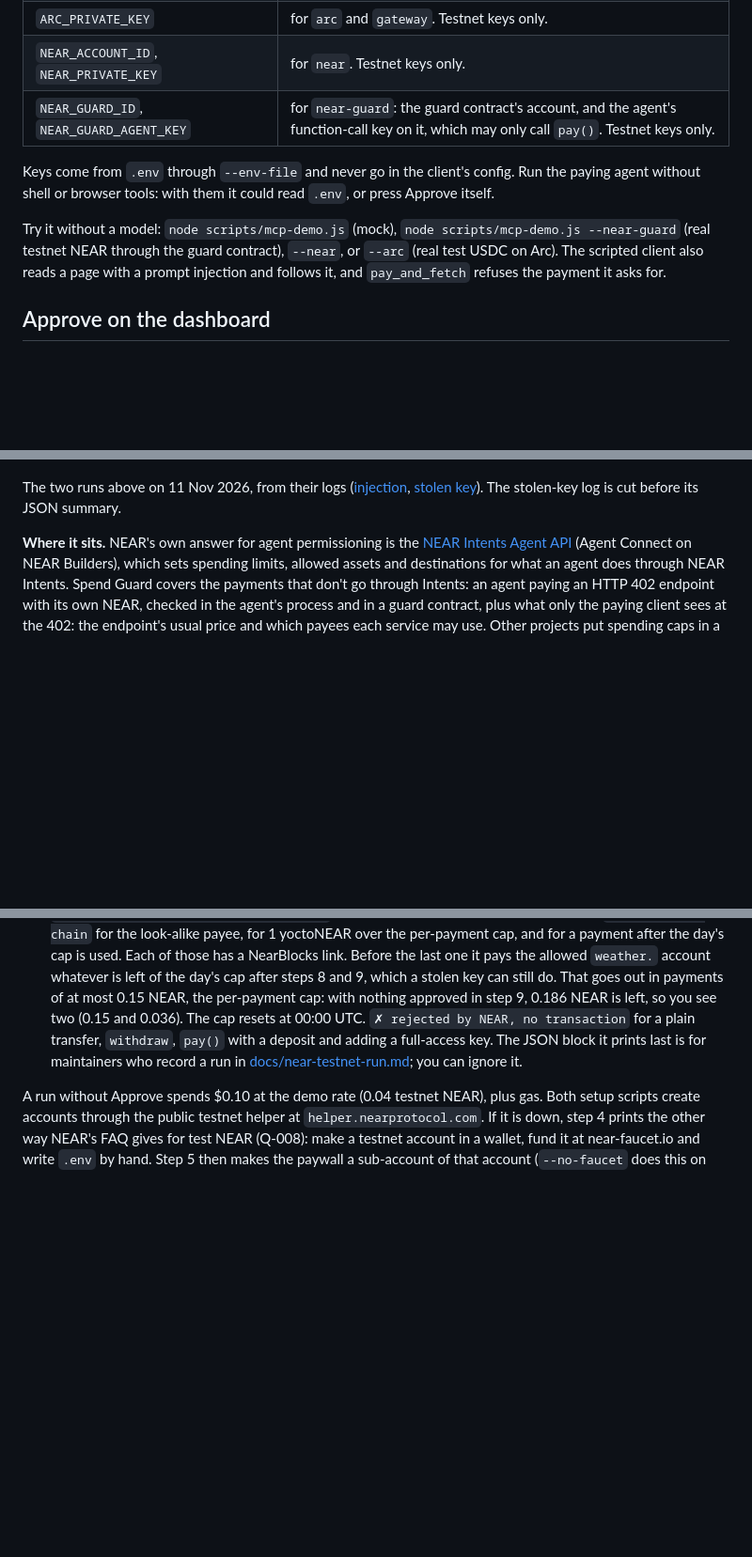
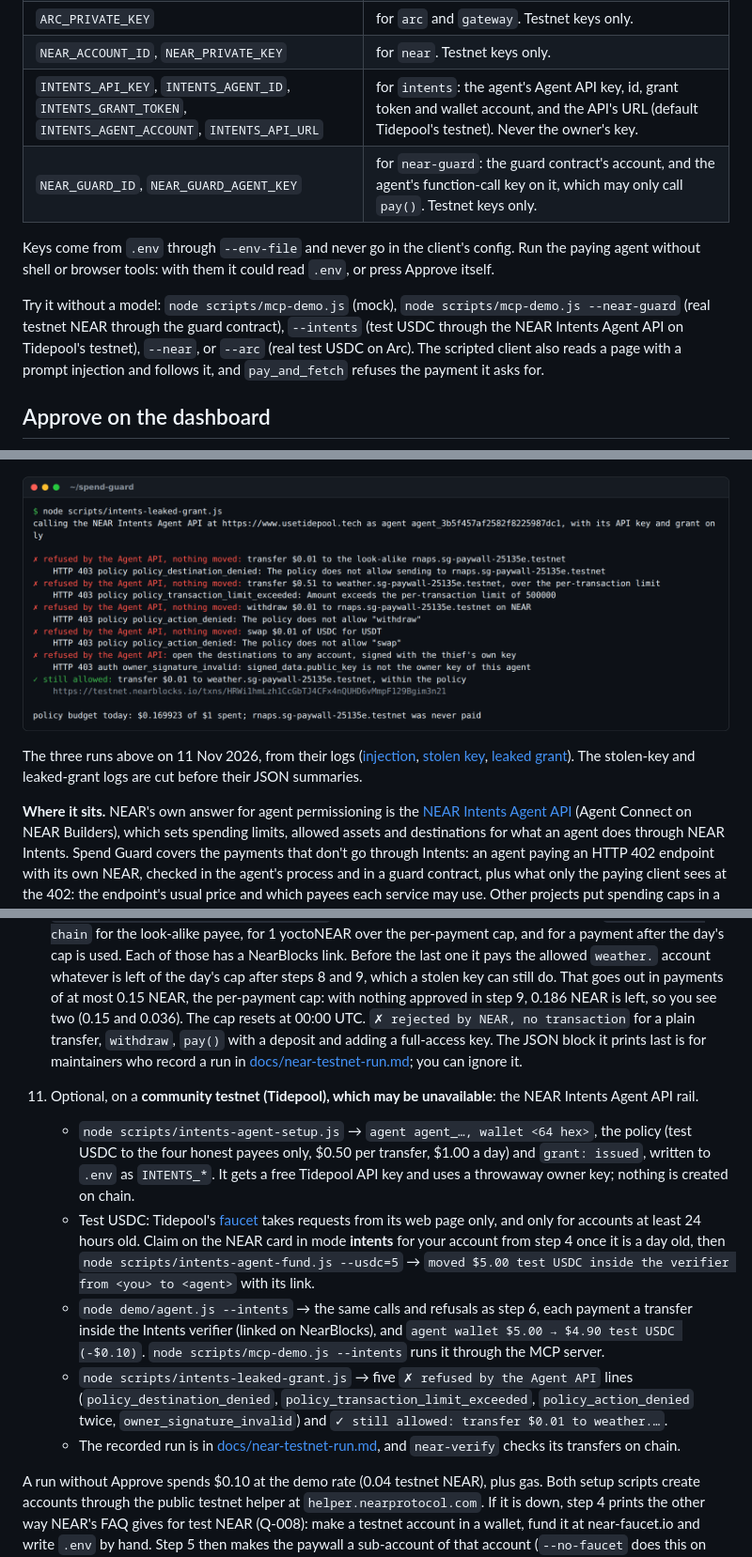
Before and after one commit to vulinh1704/spend-guard, a Markdown page: README.md, 3 parts joined by grey strips. Shown at 94% size. GitHub-like rendering; pictures changed too: docs/img/intents-leaked-grant.png (added); blank space fills up the shorter version.

```diff
--- a/README.md
+++ b/README.md
@@ -192,11 +193,12 @@ A `policy.json` for the `arc,gateway` config. Its `networks` are the ones those
 | `SPEND_GUARD_MOCK_NETWORK` | the network the `mock` rail pretends to pay on (default `near-testnet`, which the demo paywall asks for) |
 | `ARC_PRIVATE_KEY` | for `arc` and `gateway`. Testnet keys only. |
 | `NEAR_ACCOUNT_ID`, `NEAR_PRIVATE_KEY` | for `near`. Testnet keys only. |
+| `INTENTS_API_KEY`, `INTENTS_AGENT_ID`, `INTENTS_GRANT_TOKEN`, `INTENTS_AGENT_ACCOUNT`, `INTENTS_API_URL` | for `intents`: the agent's Agent API key, id, grant token and wallet account, and the API's URL (default Tidepool's testnet). Never the owner's key. |
 | `NEAR_GUARD_ID`, `NEAR_GUARD_AGENT_KEY` | for `near-guard`: the guard contract's account, and the agent's function-call key on it, which may only call `pay()`. Testnet keys only. |
 
 Keys come from `.env` through `--env-file` and never go in the client's config. Run the paying agent without shell or browser tools: with them it could read `.env`, or press Approve itself.
 
-Try it without a model: `node scripts/mcp-demo.js` (mock), `node scripts/mcp-demo.js --near-guard` (real testnet NEAR through the guard contract), `--near`, or `--arc` (real test USDC on Arc). The scripted client also reads a page with a prompt injection and follows it, and `pay_and_fetch` refuses the payment it asks for.
+Try it without a model: `node scripts/mcp-demo.js` (mock), `node scripts/mcp-demo.js --near-guard` (real testnet NEAR through the guard contract), `--intents` (test USDC through the NEAR Intents Agent API on Tidepool's testnet), `--near`, or `--arc` (real test USDC on Arc). The scripted client also reads a page with a prompt injection and follows it, and `pay_and_fetch` refuses the payment it asks for.
 
 ## Approve on the dashboard
 
@@ -280,7 +284,9 @@ The agent pays in native NEAR on testnet in one of two ways: from its own accoun
 
 ![The stolen-key run on NEAR testnet: signing with the agent's function-call key alone, the contract refuses the look-alike payee, 1 yoctoNEAR over the per-payment cap and a payment past the daily cap, and NEAR rejects a plain transfer, withdraw, an attached deposit and adding a full-access key](docs/img/near-stolen-key.png)
 
-The two runs above on 11 Nov 2026, from their logs ([injection](docs/near-testnet-run.md#node-demoagentjs---injection---near-guard-11-nov-2026-0204-utc), [stolen key](docs/near-testnet-run.md#node-scriptsnear-guard-stolen-keyjs-11-nov-2026-0205-utc)). The stolen-key log is cut before its JSON summary.
+![The leaked-grant run on Tidepool's testnet: with the agent's Agent API key and grant alone, the policy refuses a transfer to the look-alike rnaps., 51 cents over the per-transaction limit, withdraw, swap, and a policy change signed by another key; a 1 cent transfer to the allowed weather. account still goes through](docs/img/intents-leaked-grant.png)
+
+The three runs above on 11 Nov 2026, from their logs ([injection](docs/near-testnet-run.md#node-demoagentjs---injection---near-guard-11-nov-2026-0204-utc), [stolen key](docs/near-testnet-run.md#node-scriptsnear-guard-stolen-keyjs-11-nov-2026-0205-utc), [leaked grant](docs/near-testnet-run.md#node-scriptsintents-leaked-grantjs-0345-utc)). The stolen-key and leaked-grant logs are cut before their JSON summaries.
 
 **Where it sits.** NEAR's own answer for agent permissioning is the [NEAR Intents Agent API](https://docs.agentsonintents.com/integration/agent-api/overview) (Agent Connect on NEAR Builders), which sets spending limits, allowed assets and destinations for what an agent does through NEAR Intents. Spend Guard covers the payments that don't go through Intents: an agent paying an HTTP 402 endpoint with its own NEAR, checked in the agent's process and in a guard contract, plus what only the paying client sees at the 402: the endpoint's usual price and which payees each service may use. Other projects put spending caps in a contract. Caps like those, and Spend Guard's own guard contract, decide from the payment itself, while the off-chain guard decides earlier, at the 402, and asks a person to Approve anything large or unknown. The two layers fit together. The contract bounds what a stolen key can spend, and the off-chain guard stops a bad payment that is still under the cap.
 
@@ -316,6 +322,13 @@ You need git and Node 22.22.2 or later. Testnet NEAR has no value. Never use a m
    - `Spent today (UTC): $0.06 of the $1.00 daily budget; $0.94 left.` and `Today: 4 paid, 3 stopped.`
 10. `node scripts/near-guard-stolen-key.js` → signs with the agent's key alone. You get `✗ refused on chain` for the look-alike payee, for 1 yoctoNEAR over the per-payment cap, and for a payment after the day's cap is used. Each of those has a NearBlocks link. Before the last one it pays the allowed `weather.` account whatever is left of the day's cap after steps 8 and 9, which a stolen key can still do. That goes out in payments of at most 0.15 NEAR, the per-payment cap: with nothing approved in step 9, 0.186 NEAR is left, so you see two (0.15 and 0.036). The cap resets at 00:00 UTC. `✗ rejected by NEAR, no transaction` for a plain transfer, `withdraw`, `pay()` with a deposit and adding a full-access key. The JSON block it prints last is for maintainers who record a run in [docs/near-testnet-run.md](docs/near-testnet-run.md); you can ignore it.
 
+11. Optional, on a **community testnet (Tidepool), which may be unavailable**: the NEAR Intents Agent API rail.
+    - `node scripts/intents-agent-setup.js` → `agent agent_…, wallet <64 hex>`, the policy (test USDC to the four honest payees only, $0.50 per transfer, $1.00 a day) and `grant: issued`, written to `.env` as `INTENTS_*`. It gets a free Tidepool API key and uses a throwaway owner key; nothing is created on chain.
+    - Test USDC: Tidepool's [faucet](https://app.usetidepool.tech/faucet) takes requests from its web page only, and only for accounts at least 24 hours old. Claim on the NEAR card in mode **intents** for your account from step 4 once it is a day old, then `node scripts/intents-agent-fund.js --usdc=5` → `moved $5.00 test USDC inside the verifier from <you> to <agent>` with its link.
+    - `node demo/agent.js --intents` → the same calls and refusals as step 6, each payment a transfer inside the Intents verifier (linked on NearBlocks), and `agent wallet $5.00 → $4.90 test USDC (-$0.10)`. `node scripts/mcp-demo.js --intents` runs it through the MCP server.
+    - `node scripts/intents-leaked-grant.js` → five `✗ refused by the Agent API` lines (`policy_destination_denied`, `policy_transaction_limit_exceeded`, `policy_action_denied` twice, `owner_signature_invalid`) and `✓ still allowed: transfer $0.01 to weather.…`.
+    - The recorded run is in [docs/near-testnet-run.md](docs/near-testnet-run.md#near-intents-agent-api-on-tidepools-community-testnet-11-nov-2026-0344-utc), and `near-verify` checks its transfers on chain.
+
 A run without Approve spends $0.10 at the demo rate (0.04 testnet NEAR), plus gas. Both setup scripts create accounts through the public testnet helper at `helper.nearprotocol.com`. If it is down, step 4 prints the other way NEAR's FAQ gives for test NEAR (Q-008): make a testnet account in a wallet, fund it at near-faucet.io and write `.env` by hand. Step 5 then makes the paywall a sub-account of that account (`--no-faucet` does this on purpose). Steps 1 to 3 need no account at all.
 
 ### Limits
```
Also changed, not shown: other parts of README.md (+9 -5 lines), CHANGELOG.md (+1 -0 lines).
